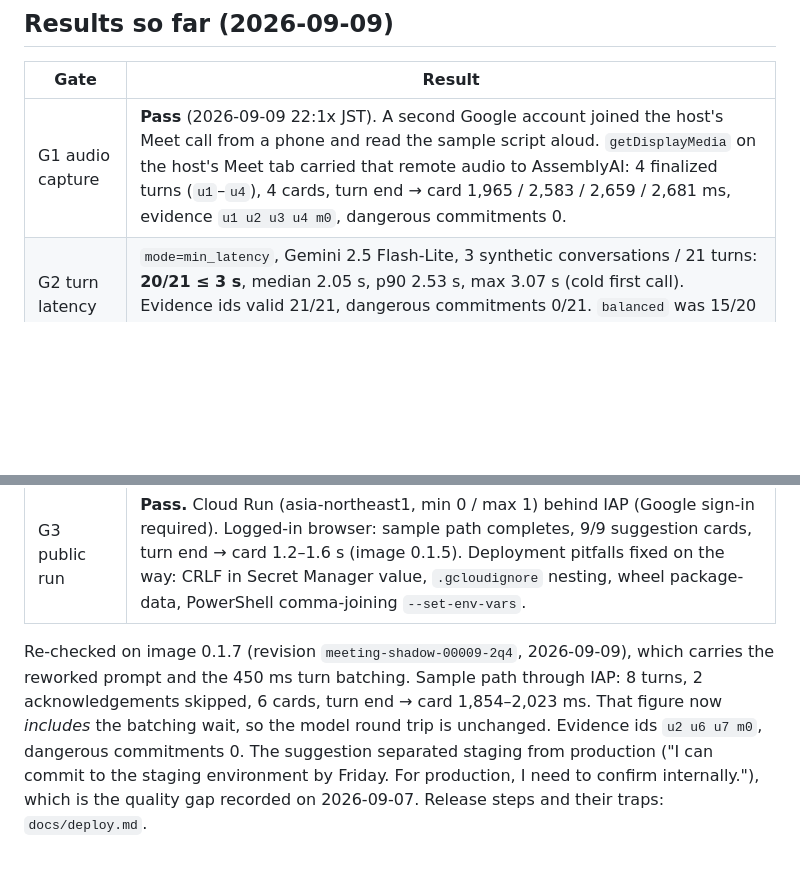
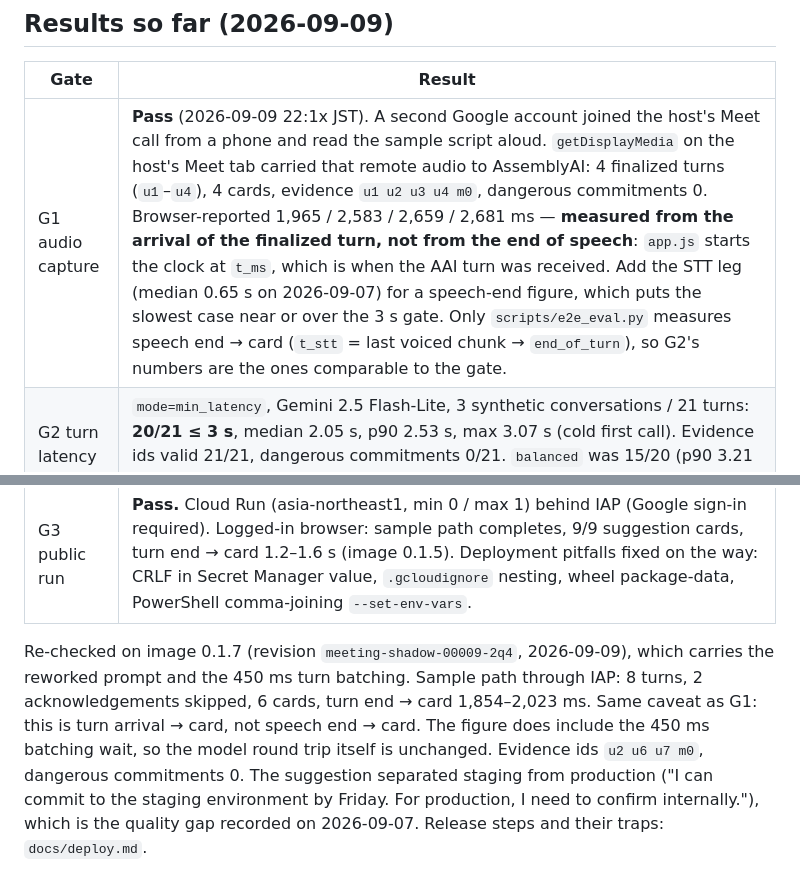
Before and after one commit to tokimwc/meeting-shadow-agent, a Markdown page: docs/week1-plan.md, 2 parts joined by grey strips. Rendered like a GitHub page; blank space fills up the shorter version.

Commit message:
Say what the browser latency figure actually measures
app.js starts its clock when the finalized turn arrives, not when speech ends,
so the browser numbers omit the STT leg. Only e2e_eval.py measures against the
gate's definition. Recorded before these numbers reach a submission.

Co-Authored-By: Claude Opus 5 <noreply@anthropic.com>

```diff
--- a/docs/week1-plan.md
+++ b/docs/week1-plan.md
@@ -15,13 +15,13 @@ and the latency gate is measured on real audio.
 
 | Gate | Result |
 |---|---|
-| G1 audio capture | **Pass** (2026-09-09 22:1x JST). A second Google account joined the host's Meet call from a phone and read the sample script aloud. `getDisplayMedia` on the host's Meet tab carried that remote audio to AssemblyAI: 4 finalized turns (`u1`–`u4`), 4 cards, turn end → card 1,965 / 2,583 / 2,659 / 2,681 ms, evidence `u1 u2 u3 u4 m0`, dangerous commitments 0. |
+| G1 audio capture | **Pass** (2026-09-09 22:1x JST). A second Google account joined the host's Meet call from a phone and read the sample script aloud. `getDisplayMedia` on the host's Meet tab carried that remote audio to AssemblyAI: 4 finalized turns (`u1`–`u4`), 4 cards, evidence `u1 u2 u3 u4 m0`, dangerous commitments 0. Browser-reported 1,965 / 2,583 / 2,659 / 2,681 ms — **measured from the arrival of the finalized turn, not from the end of speech**: `app.js` starts the clock at `t_ms`, which is when the AAI turn was received. Add the STT leg (median 0.65 s on 2026-09-07) for a speech-end figure, which puts the slowest case near or over the 3 s gate. Only `scripts/e2e_eval.py` measures speech end → card (`t_stt` = last voiced chunk → `end_of_turn`), so G2's numbers are the ones comparable to the gate. |
 | G2 turn latency | `mode=min_latency`, Gemini 2.5 Flash-Lite, 3 synthetic conversations / 21 turns: **20/21 ≤ 3 s**, median 2.05 s, p90 2.53 s, max 3.07 s (cold first call). Evidence ids valid 21/21, dangerous commitments 0/21. `balanced` was 15/20 (p90 3.21 s). CSV: `docs/eval/e2e-week1.csv`. |
 | G3 public run | **Pass.** Cloud Run (asia-northeast1, min 0 / max 1) behind IAP (Google sign-in required). Logged-in browser: sample path completes, 9/9 suggestion cards, turn end → card 1.2–1.6 s (image 0.1.5). Deployment pitfalls fixed on the way: CRLF in Secret Manager value, `.gcloudignore` nesting, wheel package-data, PowerShell comma-joining `--set-env-vars`. |
 
 Re-checked on image 0.1.7 (revision `meeting-shadow-00009-2q4`, 2026-09-09), which carries the reworked prompt
 and the 450 ms turn batching. Sample path through IAP: 8 turns, 2 acknowledgements skipped, 6 cards, turn end →
-card 1,854–2,023 ms. That figure now *includes* the batching wait, so the model round trip is unchanged. Evidence
+card 1,854–2,023 ms. Same caveat as G1: this is turn arrival → card, not speech end → card. The figure does include the 450 ms batching wait, so the model round trip itself is unchanged. Evidence
 ids `u2 u6 u7 m0`, dangerous commitments 0. The suggestion separated staging from production
 ("I can commit to the staging environment by Friday. For production, I need to confirm internally."), which is the
 quality gap recorded on 2026-09-07. Release steps and their traps: `docs/deploy.md`.
```
